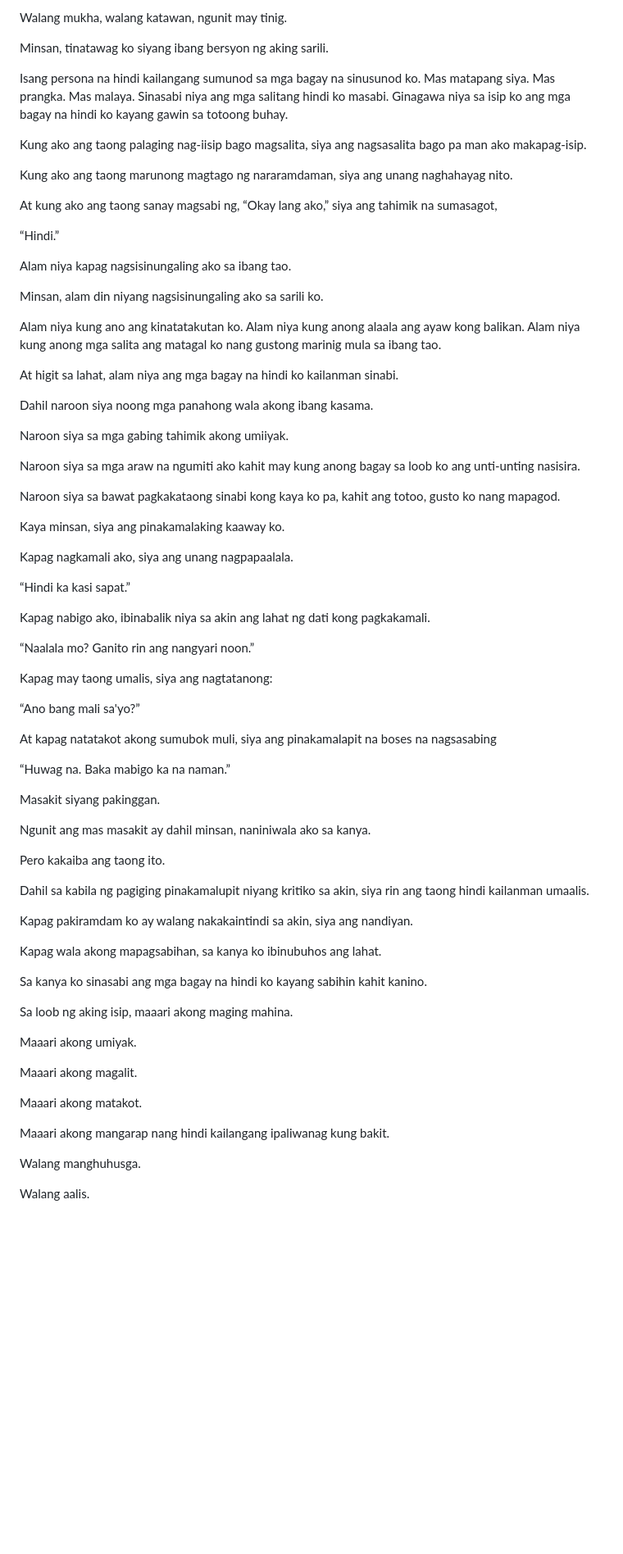
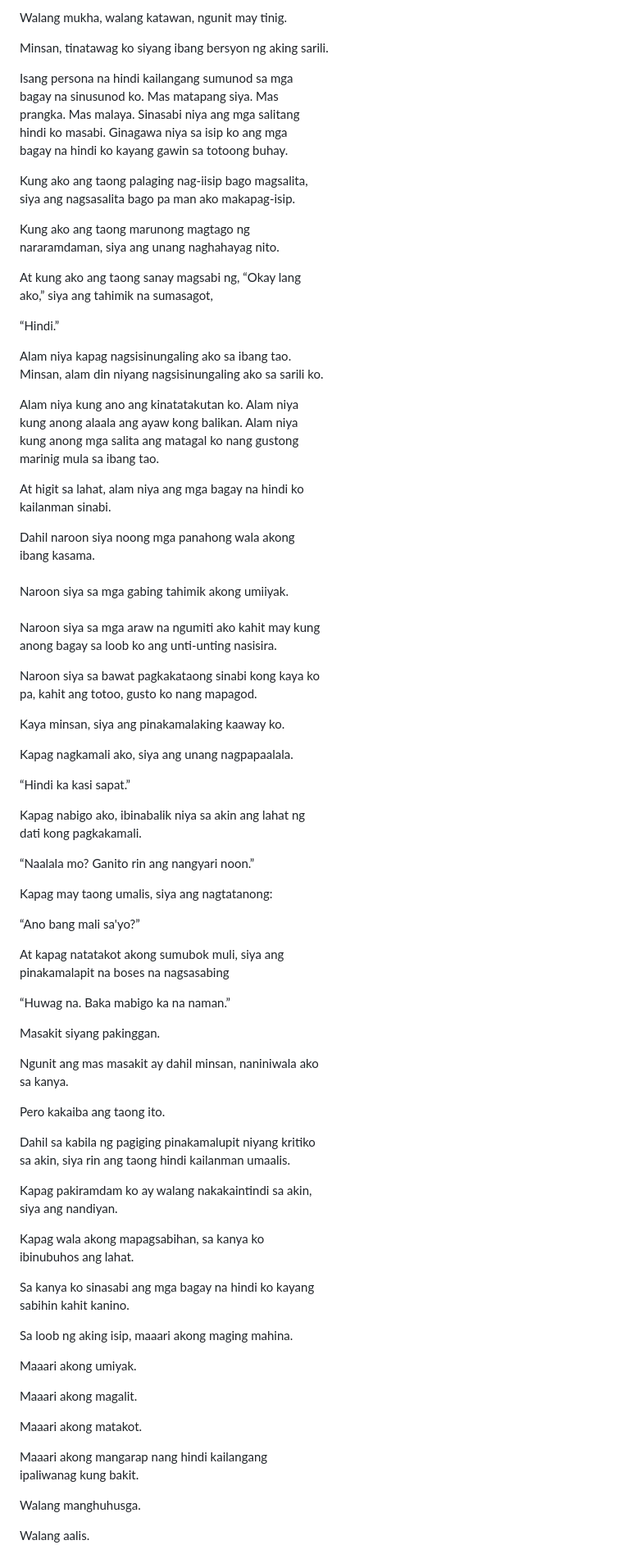
Before and after one commit to nedalturas/by-the-campfire, a Markdown page: src/posts/2026-08-28-.md, the part around one of its changes. Shown at 82% size. Drawn GitHub-style; blank space fills up the shorter version.

```diff
--- a/src/posts/2026-08-28-.md
+++ b/src/posts/2026-08-28-.md
@@ -22,31 +22,44 @@ Walang mukha, walang katawan, ngunit may tinig.
 
 Minsan, tinatawag ko siyang ibang bersyon ng aking sarili.
 
-Isang persona na hindi kailangang sumunod sa mga bagay na sinusunod ko. Mas matapang siya. Mas prangka. Mas malaya. Sinasabi niya ang mga salitang hindi ko masabi. Ginagawa niya sa isip ko ang mga bagay na hindi ko kayang gawin sa totoong buhay.
+Isang persona na hindi kailangang sumunod sa mga\
+bagay na sinusunod ko. Mas matapang siya. Mas\
+prangka. Mas malaya. Sinasabi niya ang mga salitang\
+hindi ko masabi. Ginagawa niya sa isip ko ang mga\
+bagay na hindi ko kayang gawin sa totoong buhay.
 
-Kung ako ang taong palaging nag-iisip bago magsalita, siya ang nagsasalita bago pa man ako makapag-isip.
+Kung ako ang taong palaging nag-iisip bago magsalita,\
+siya ang nagsasalita bago pa man ako makapag-isip.
 
-Kung ako ang taong marunong magtago ng nararamdaman, siya ang unang naghahayag nito.
+Kung ako ang taong marunong magtago ng\
+nararamdaman, siya ang unang naghahayag nito.
 
-At kung ako ang taong sanay magsabi ng, “Okay lang ako,” siya ang tahimik na sumasagot,
+At kung ako ang taong sanay magsabi ng, “Okay lang\
+ako,” siya ang tahimik na sumasagot,
 
 “Hindi.”
 
-Alam niya kapag nagsisinungaling ako sa ibang tao.
-
+Alam niya kapag nagsisinungaling ako sa ibang tao.\
 Minsan, alam din niyang nagsisinungaling ako sa sarili ko.
 
-Alam niya kung ano ang kinatatakutan ko. Alam niya kung anong alaala ang ayaw kong balikan. Alam niya kung anong mga salita ang matagal ko nang gustong marinig mula sa ibang tao.
+Alam niya kung ano ang kinatatakutan ko. Alam niya\
+kung anong alaala ang ayaw kong balikan. Alam niya\
+kung anong mga salita ang matagal ko nang gustong\
+marinig mula sa ibang tao.
 
-At higit sa lahat, alam niya ang mga bagay na hindi ko kailanman sinabi.
+At higit sa lahat, alam niya ang mga bagay na hindi ko\
+kailanman sinabi.
 
-Dahil naroon siya noong mga panahong wala akong ibang kasama.
+Dahil naroon siya noong mga panahong wala akong\
+ibang kasama.\
+\
+Naroon siya sa mga gabing tahimik akong umiiyak.\
+\
+Naroon siya sa mga araw na ngumiti ako kahit may kung\
+anong bagay sa loob ko ang unti-unting nasisira.
 
-Naroon siya sa mga gabing tahimik akong umiiyak.
-
-Naroon siya sa mga araw na ngumiti ako kahit may kung anong bagay sa loob ko ang unti-unting nasisira.
-
-Naroon siya sa bawat pagkakataong sinabi kong kaya ko pa, kahit ang totoo, gusto ko nang mapagod.
+Naroon siya sa bawat pagkakataong sinabi kong kaya ko\
+pa, kahit ang totoo, gusto ko nang mapagod.
 
 Kaya minsan, siya ang pinakamalaking kaaway ko.
 
@@ -54,7 +67,8 @@ Kapag nagkamali ako, siya ang unang nagpapaalala.
 
 “Hindi ka kasi sapat.”
 
-Kapag nabigo ako, ibinabalik niya sa akin ang lahat ng dati kong pagkakamali.
+Kapag nabigo ako, ibinabalik niya sa akin ang lahat ng\
+dati kong pagkakamali.
 
 “Naalala mo? Ganito rin ang nangyari noon.”
 
@@ -62,23 +76,29 @@ Kapag may taong umalis, siya ang nagtatanong:
 
 “Ano bang mali sa'yo?”
 
-At kapag natatakot akong sumubok muli, siya ang pinakamalapit na boses na nagsasabing
+At kapag natatakot akong sumubok muli, siya ang\
+pinakamalapit na boses na nagsasabing
 
 “Huwag na. Baka mabigo ka na naman.”
 
 Masakit siyang pakinggan.
 
-Ngunit ang mas masakit ay dahil minsan, naniniwala ako sa kanya.
+Ngunit ang mas masakit ay dahil minsan, naniniwala ako\
+sa kanya.
 
 Pero kakaiba ang taong ito.
 
-Dahil sa kabila ng pagiging pinakamalupit niyang kritiko sa akin, siya rin ang taong hindi kailanman umaalis.
+Dahil sa kabila ng pagiging pinakamalupit niyang kritiko\
+sa akin, siya rin ang taong hindi kailanman umaalis.
 
-Kapag pakiramdam ko ay walang nakakaintindi sa akin, siya ang nandiyan.
+Kapag pakiramdam ko ay walang nakakaintindi sa akin,\
+siya ang nandiyan.
 
-Kapag wala akong mapagsabihan, sa kanya ko ibinubuhos ang lahat.
+Kapag wala akong mapagsabihan, sa kanya ko\
+ibinubuhos ang lahat.
 
-Sa kanya ko sinasabi ang mga bagay na hindi ko kayang sabihin kahit kanino.
+Sa kanya ko sinasabi ang mga bagay na hindi ko kayang\
+sabihin kahit kanino.
 
 Sa loob ng aking isip, maaari akong maging mahina.
 
@@ -88,7 +108,8 @@ Maaari akong magalit.
 
 Maaari akong matakot.
 
-Maaari akong mangarap nang hindi kailangang ipaliwanag kung bakit.
+Maaari akong mangarap nang hindi kailangang\
+ipaliwanag kung bakit.
 
 Walang manghuhusga.
 
```
Also changed, not shown: other parts of src/posts/2026-08-28-.md (+77 -40 lines).
